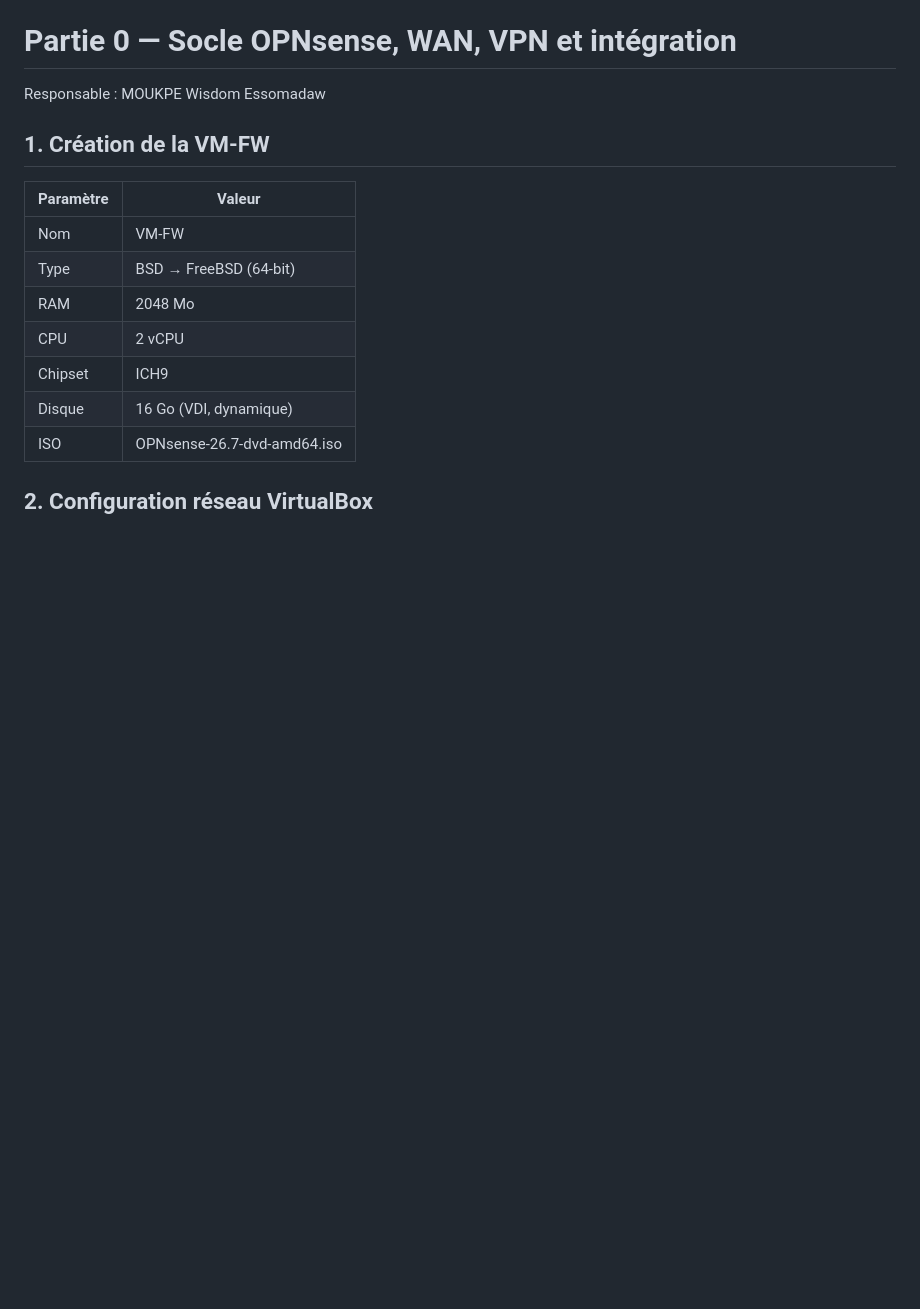
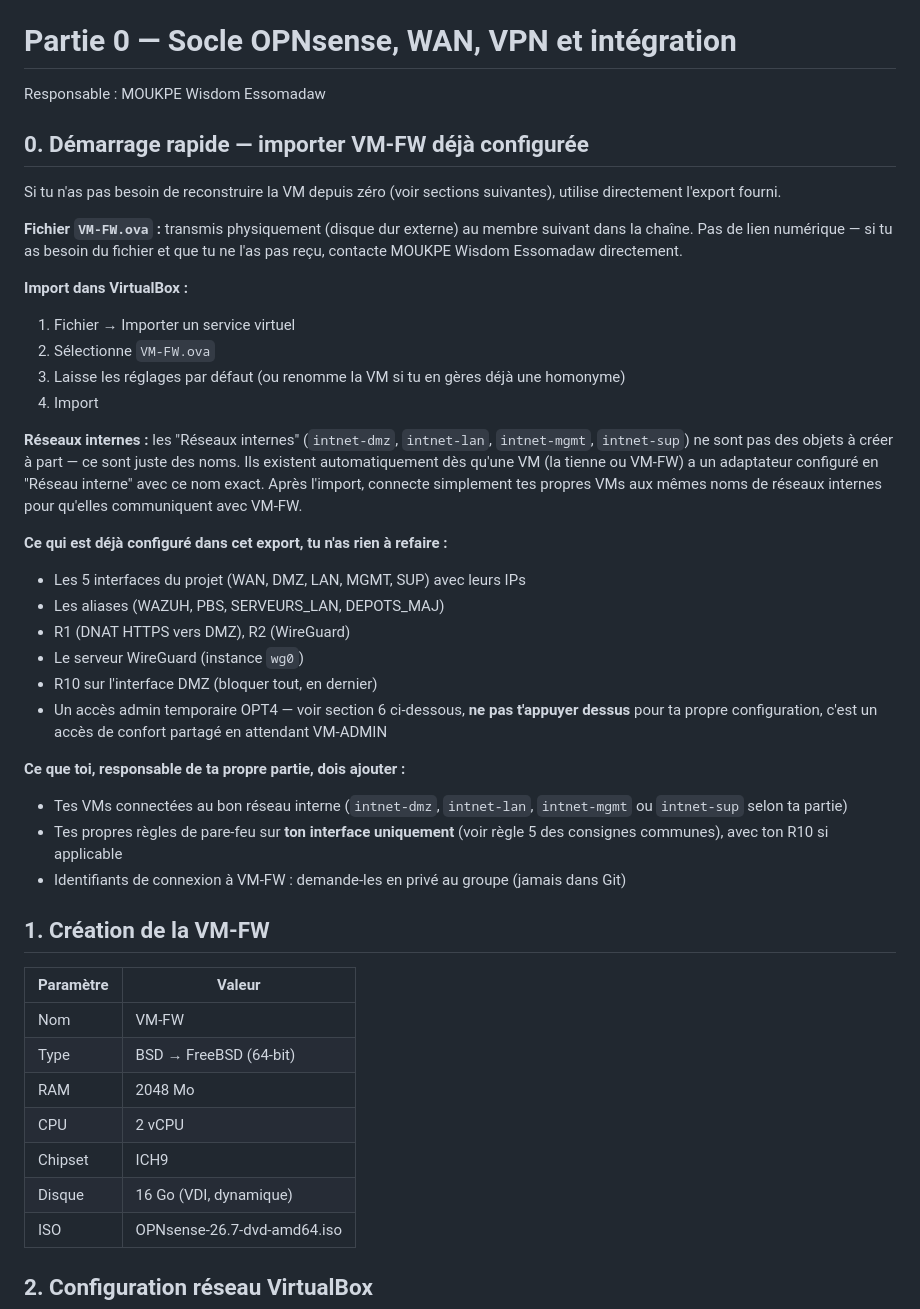
Before and after one commit to Drak-01/projet-m352-groupe9, a Markdown page: WISDOM/procedure-reproduction.md, the part around the change. Rendered like a GitHub page; blank space fills up the shorter version.

Commit message:
Wisdom: Partie 0 terminé

```diff
--- a/WISDOM/procedure-reproduction.md
+++ b/WISDOM/procedure-reproduction.md
@@ -1,6 +1,33 @@
 # Partie 0 — Socle OPNsense, WAN, VPN et intégration
 
 Responsable : MOUKPE Wisdom Essomadaw
+
+## 0. Démarrage rapide — importer VM-FW déjà configurée
+
+Si tu n'as pas besoin de reconstruire la VM depuis zéro (voir sections suivantes), utilise directement l'export fourni.
+
+**Fichier `VM-FW.ova` :** transmis physiquement (disque dur externe) au membre suivant dans la chaîne. Pas de lien numérique — si tu as besoin du fichier et que tu ne l'as pas reçu, contacte MOUKPE Wisdom Essomadaw directement.
+
+**Import dans VirtualBox :**
+1. Fichier → Importer un service virtuel
+2. Sélectionne `VM-FW.ova`
+3. Laisse les réglages par défaut (ou renomme la VM si tu en gères déjà une homonyme)
+4. Import
+
+**Réseaux internes :** les "Réseaux internes" (`intnet-dmz`, `intnet-lan`, `intnet-mgmt`, `intnet-sup`) ne sont pas des objets à créer à part — ce sont juste des noms. Ils existent automatiquement dès qu'une VM (la tienne ou VM-FW) a un adaptateur configuré en "Réseau interne" avec ce nom exact. Après l'import, connecte simplement tes propres VMs aux mêmes noms de réseaux internes pour qu'elles communiquent avec VM-FW.
+
+**Ce qui est déjà configuré dans cet export, tu n'as rien à refaire :**
+- Les 5 interfaces du projet (WAN, DMZ, LAN, MGMT, SUP) avec leurs IPs
+- Les aliases (WAZUH, PBS, SERVEURS_LAN, DEPOTS_MAJ)
+- R1 (DNAT HTTPS vers DMZ), R2 (WireGuard)
+- Le serveur WireGuard (instance `wg0`)
+- R10 sur l'interface DMZ (bloquer tout, en dernier)
+- Un accès admin temporaire OPT4 — voir section 6 ci-dessous, **ne pas t'appuyer dessus** pour ta propre configuration, c'est un accès de confort partagé en attendant VM-ADMIN
+
+**Ce que toi, responsable de ta propre partie, dois ajouter :**
+- Tes VMs connectées au bon réseau interne (`intnet-dmz`, `intnet-lan`, `intnet-mgmt` ou `intnet-sup` selon ta partie)
+- Tes propres règles de pare-feu sur **ton interface uniquement** (voir règle 5 des consignes communes), avec ton R10 si applicable
+- Identifiants de connexion à VM-FW : demande-les en privé au groupe (jamais dans Git)
 
 ## 1. Création de la VM-FW
 
```
